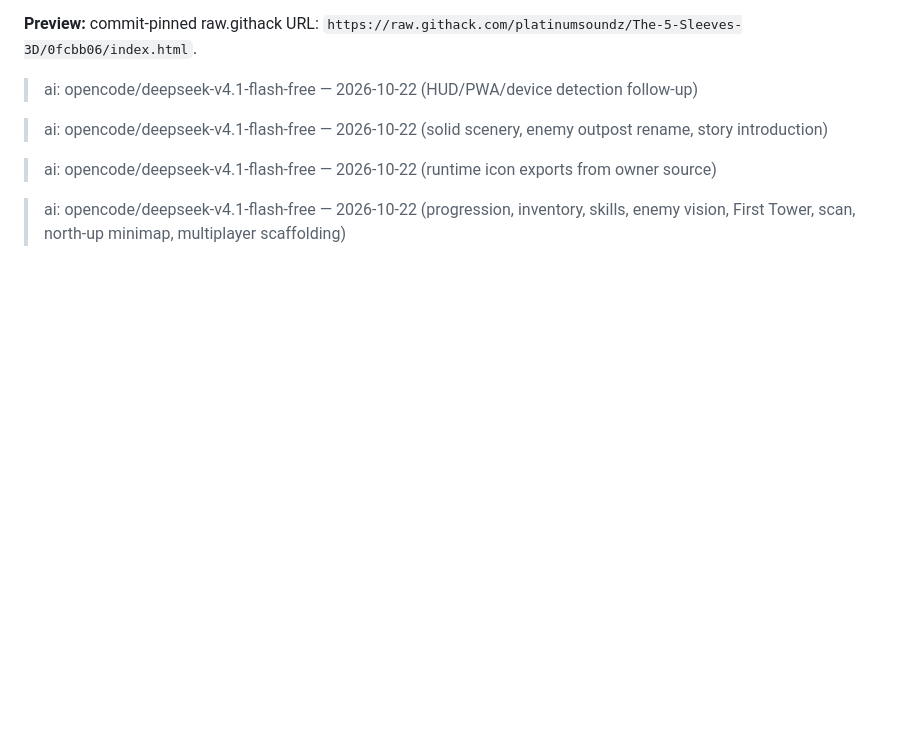
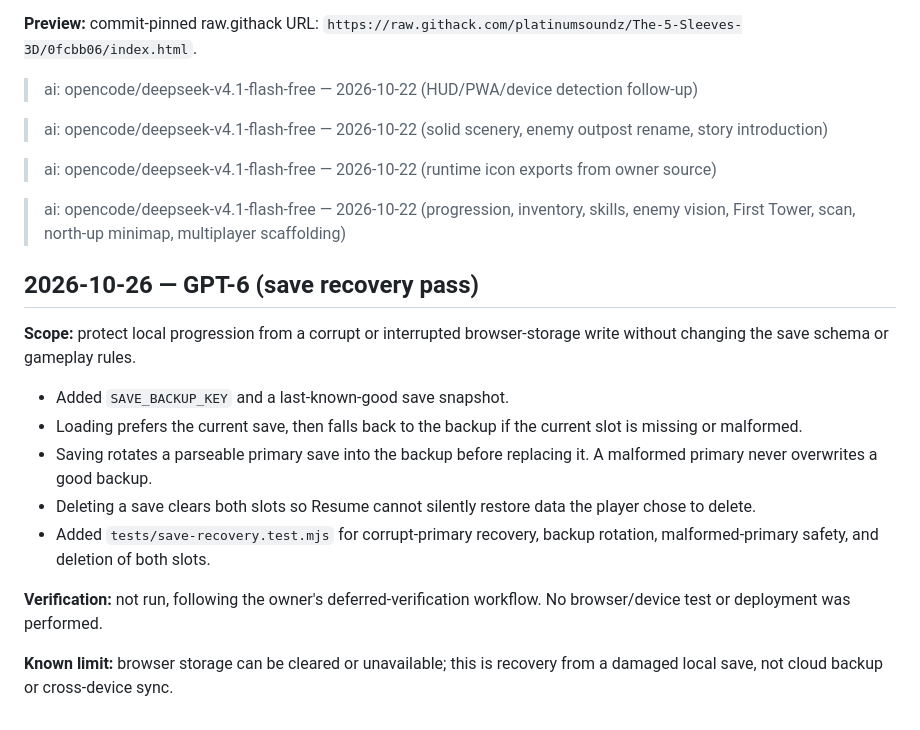
Before and after one commit to platinumsoundz/The-5-Sleeves-3D, a Markdown page: docs/ai-build-log.md, the part around the change. Drawn GitHub-style; blank space fills up the shorter version.

Commit message:
docs: record local progression save recovery build

```diff
--- a/docs/ai-build-log.md
+++ b/docs/ai-build-log.md
@@ -599,3 +599,18 @@ remain owner-approval/backend items.
 > ai: opencode/deepseek-v4.1-flash-free — 2026-10-22 (runtime icon exports from owner source)
 
 > ai: opencode/deepseek-v4.1-flash-free — 2026-10-22 (progression, inventory, skills, enemy vision, First Tower, scan, north-up minimap, multiplayer scaffolding)
+
+
+## 2026-10-26 — GPT-6 (save recovery pass)
+
+**Scope:** protect local progression from a corrupt or interrupted browser-storage write without changing the save schema or gameplay rules.
+
+- Added `SAVE_BACKUP_KEY` and a last-known-good save snapshot.
+- Loading prefers the current save, then falls back to the backup if the current slot is missing or malformed.
+- Saving rotates a parseable primary save into the backup before replacing it. A malformed primary never overwrites a good backup.
+- Deleting a save clears both slots so Resume cannot silently restore data the player chose to delete.
+- Added `tests/save-recovery.test.mjs` for corrupt-primary recovery, backup rotation, malformed-primary safety, and deletion of both slots.
+
+**Verification:** not run, following the owner's deferred-verification workflow. No browser/device test or deployment was performed.
+
+**Known limit:** browser storage can be cleared or unavailable; this is recovery from a damaged local save, not cloud backup or cross-device sync.
```
